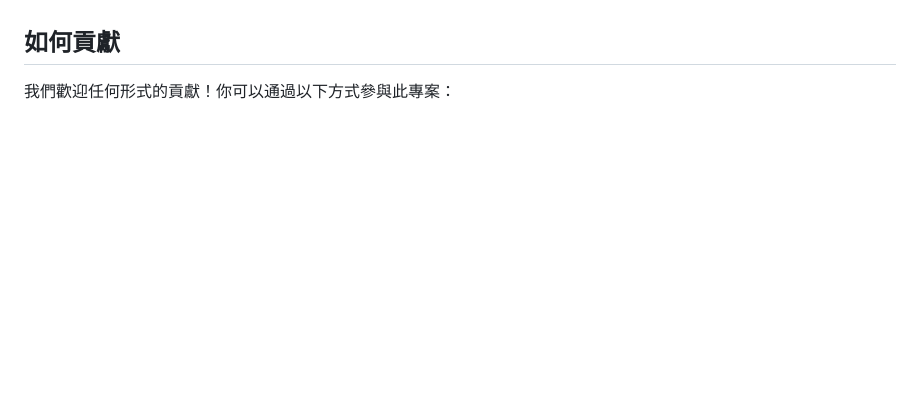
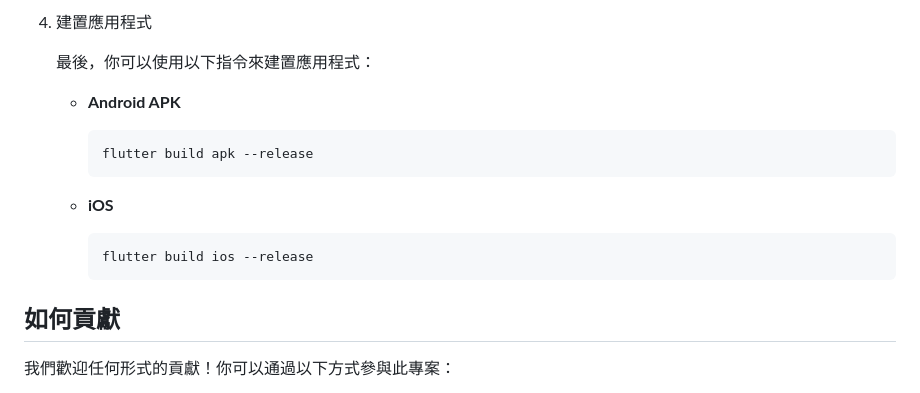
Before and after one commit to ExpTechTW/DPIP, a Markdown page: README.md, the part around one of its changes. Rendered like a GitHub page; blank space fills up the shorter version.

````diff
--- a/README.md
+++ b/README.md
@@ -51,3 +100,18 @@ DPIP 支援多語言，並且我們正在 Crowdin 上進行翻譯工作。如果
+4. 建置應用程式
+
+   最後，你可以使用以下指令來建置應用程式：
+
+   - **Android APK**
+
+     ```bash
+     flutter build apk --release
+     ```
+
+   - **iOS**
+
+     ```bash
+     flutter build ios --release
+     ```
 
 ## 如何貢獻
 
````
Also changed, not shown: other parts of README.md (+50 -1 lines), .github/assets/download_source.png (added).
